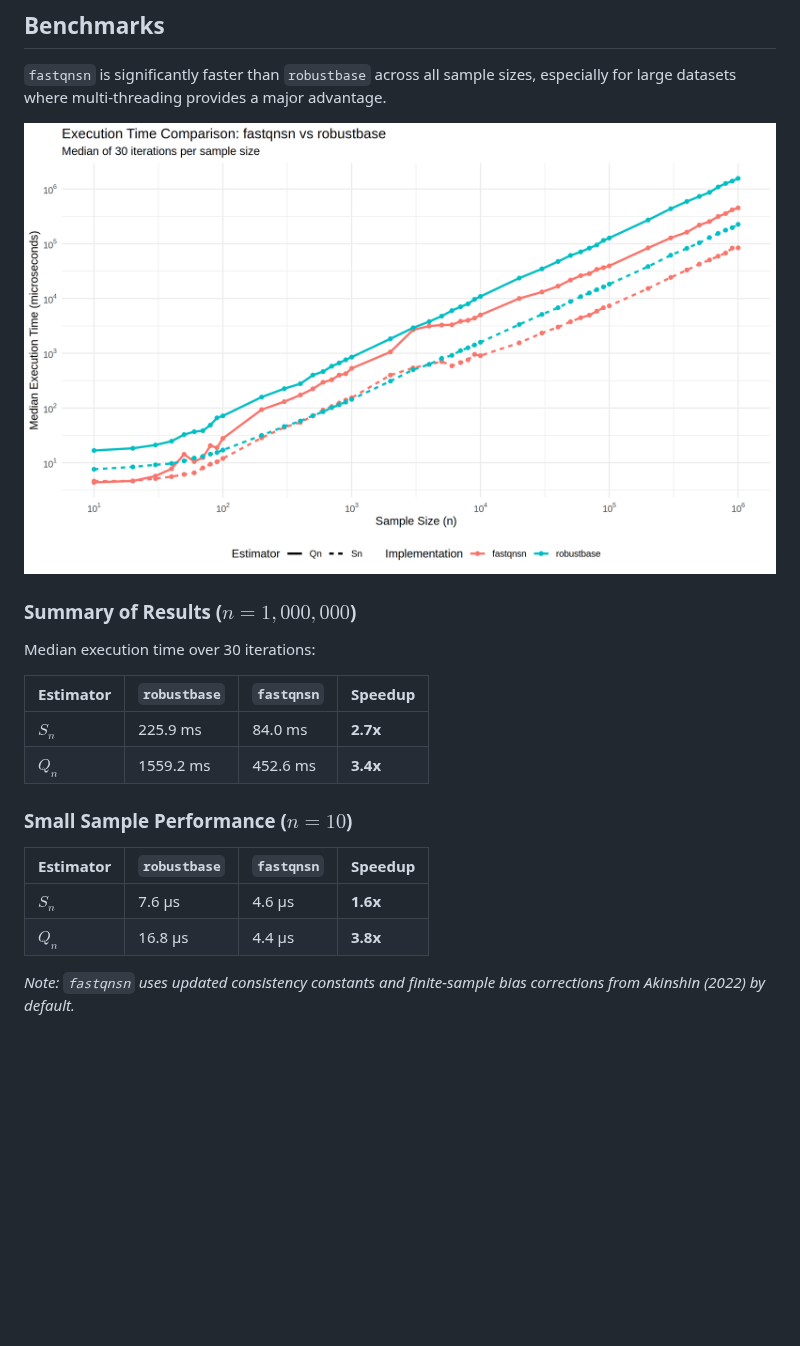
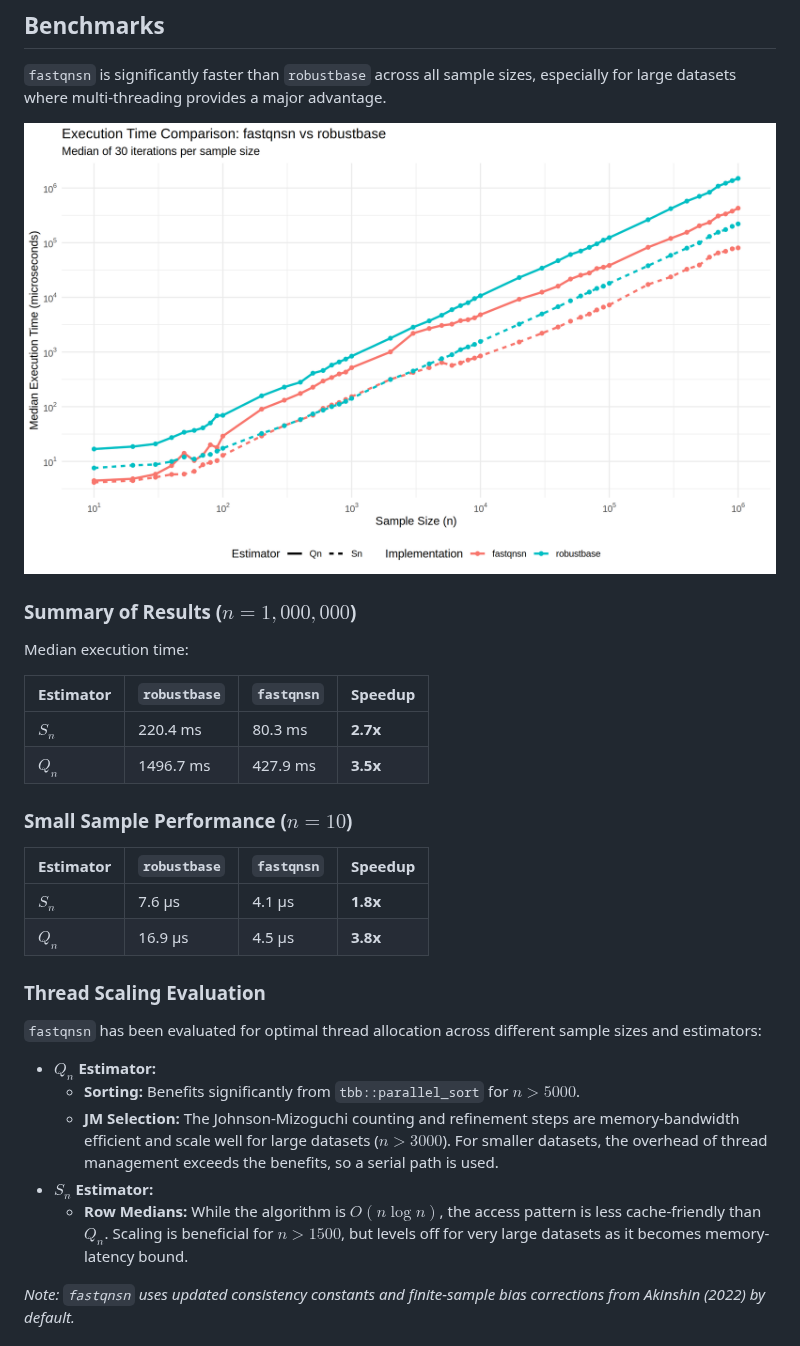
Before and after one commit to davdittrich/fastqnsn, a Markdown page: README.md, the part around the change. Drawn GitHub-style; pictures changed too: man/figures/benchmark.png; blank space fills up the shorter version.

Commit message:
Refine thread allocation and optimize estimators performance
- Conducted a thread scaling study for Qn and Sn estimators across different dataset sizes.
- Refined serial/parallel thresholds (Sn: n > 1500, Qn: n > 3000) based on scaling results to avoid threading overhead.
- Evaluated sub-function performance, including parallel sort and JM selection.
- Updated README with detailed scaling evaluation and final benchmark results.
- Verified bit-identical correctness and passed all tests.

Co-authored-by: davdittrich <6792742+davdittrich@users.noreply.github.com>

```diff
--- a/README.md
+++ b/README.md
@@ -40,19 +40,29 @@ scale_qn <- qn(x)
 ![Performance Comparison](man/figures/benchmark.png)
 
 ### Summary of Results ($n=1,000,000$)
-Median execution time over 30 iterations:
+Median execution time:
 
 | Estimator | `robustbase` | `fastqnsn` | Speedup |
 | :--- | :--- | :--- | :--- |
-| **$S_n$** | 225.9 ms | 84.0 ms | **2.7x** |
-| **$Q_n$** | 1559.2 ms | 452.6 ms | **3.4x** |
+| **$S_n$** | 220.4 ms | 80.3 ms | **2.7x** |
+| **$Q_n$** | 1496.7 ms | 427.9 ms | **3.5x** |
 
 ### Small Sample Performance ($n=10$)
 
 | Estimator | `robustbase` | `fastqnsn` | Speedup |
 | :--- | :--- | :--- | :--- |
-| **$S_n$** | 7.6 µs | 4.6 µs | **1.6x** |
-| **$Q_n$** | 16.8 µs | 4.4 µs | **3.8x** |
+| **$S_n$** | 7.6 µs | 4.1 µs | **1.8x** |
+| **$Q_n$** | 16.9 µs | 4.5 µs | **3.8x** |
+
+### Thread Scaling Evaluation
+
+`fastqnsn` has been evaluated for optimal thread allocation across different sample sizes and estimators:
+
+- **$Q_n$ Estimator:**
+  - **Sorting:** Benefits significantly from `tbb::parallel_sort` for $n > 5000$.
+  - **JM Selection:** The Johnson-Mizoguchi counting and refinement steps are memory-bandwidth efficient and scale well for large datasets ($n > 3000$). For smaller datasets, the overhead of thread management exceeds the benefits, so a serial path is used.
+- **$S_n$ Estimator:**
+  - **Row Medians:** While the algorithm is $O(n \log n)$, the access pattern is less cache-friendly than $Q_n$. Scaling is beneficial for $n > 1500$, but levels off for very large datasets as it becomes memory-latency bound.
 
 *Note: `fastqnsn` uses updated consistency constants and finite-sample bias corrections from Akinshin (2022) by default.*
 
```
Also changed, not shown: thread_scaling.png (added), 5 other files.
